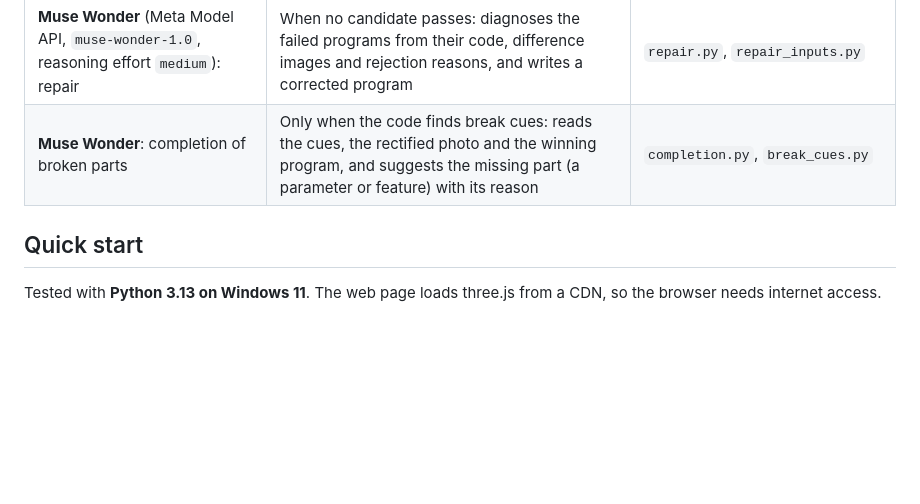
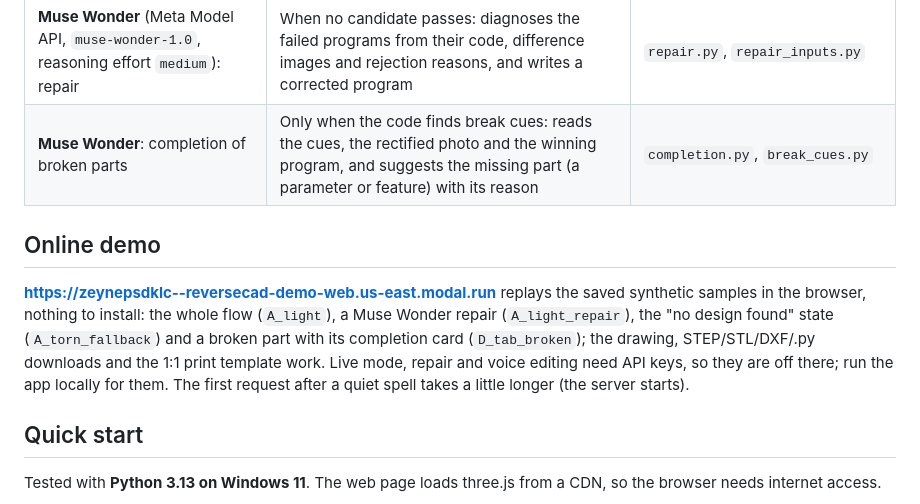
Before and after one commit to pnomokok/reversecad, a Markdown page: README.md, the part around the change. GitHub-like rendering; blank space fills up the shorter version.

Commit message:
Online demo deployed on Modal; README links it

```diff
--- a/README.md
+++ b/README.md
@@ -23,6 +23,10 @@ Built for the Meta Global AI Developer Hackathon with Meta's SAM 3.1, Muse Spark
 | **Muse Spark Open** (Baseten, `meta-models/muse-spark-open-1026`, reasoning effort `medium`) | Writes the candidate CadQuery programs from the measurement table and the part's silhouette; suggests SAM names for the part if the click finds nothing | `candidates.py`, `prompt_suggestions.py`, `baseten_client.py` |
 | **Muse Wonder** (Meta Model API, `muse-wonder-1.0`, reasoning effort `medium`): repair | When no candidate passes: diagnoses the failed programs from their code, difference images and rejection reasons, and writes a corrected program | `repair.py`, `repair_inputs.py` |
 | **Muse Wonder**: completion of broken parts | Only when the code finds break cues: reads the cues, the rectified photo and the winning program, and suggests the missing part (a parameter or feature) with its reason | `completion.py`, `break_cues.py` |
+
+## Online demo
+
+**https://zeynepsdklc--reversecad-demo-web.us-east.modal.run** replays the saved synthetic samples in the browser, nothing to install: the whole flow (`A_light`), a Muse Wonder repair (`A_light_repair`), the "no design found" state (`A_torn_fallback`) and a broken part with its completion card (`D_tab_broken`); the drawing, STEP/STL/DXF/.py downloads and the 1:1 print template work. Live mode, repair and voice editing need API keys, so they are off there; run the app locally for them. The first request after a quiet spell takes a little longer (the server starts).
 
 ## Quick start
 
```
Also changed, not shown: CLAUDE.md (+1 -0 lines).
